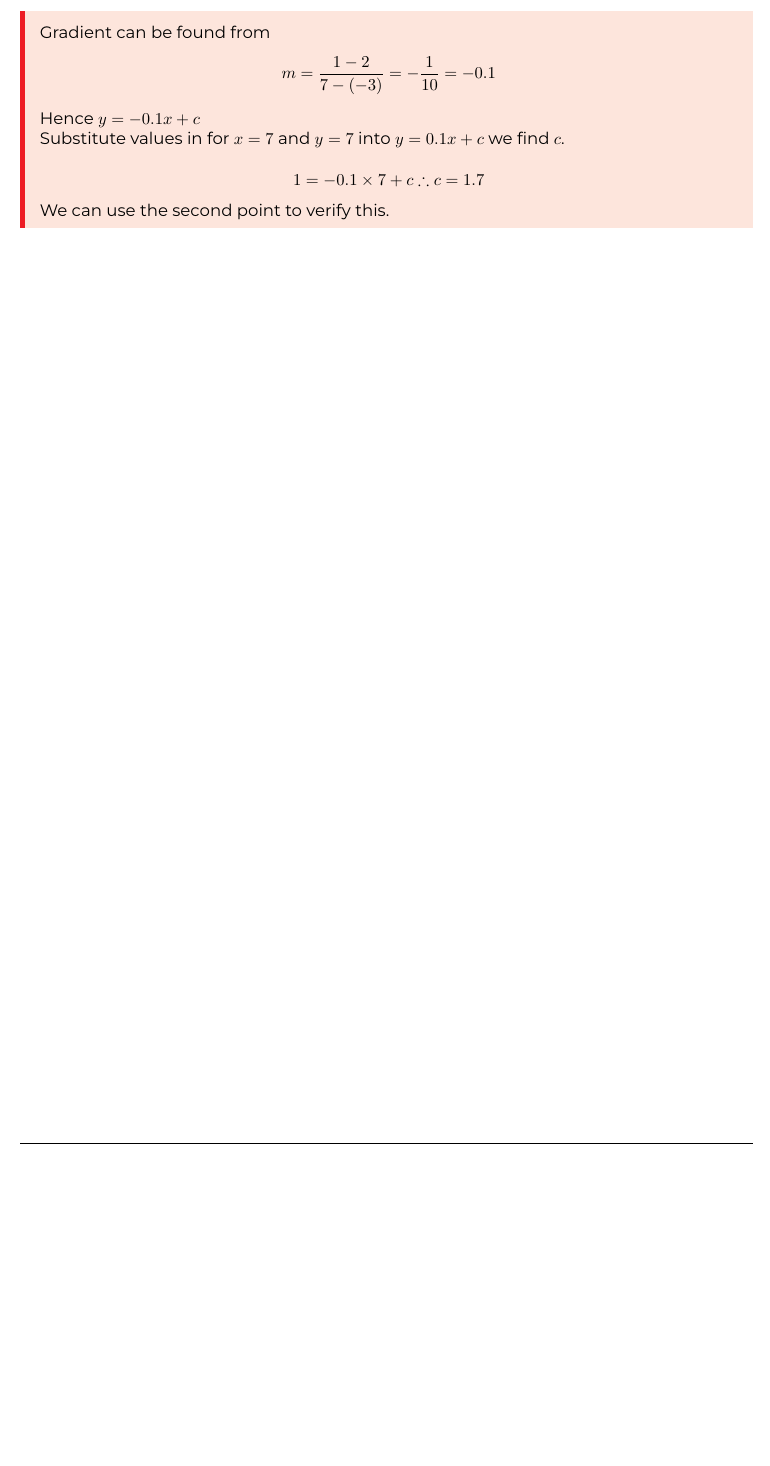
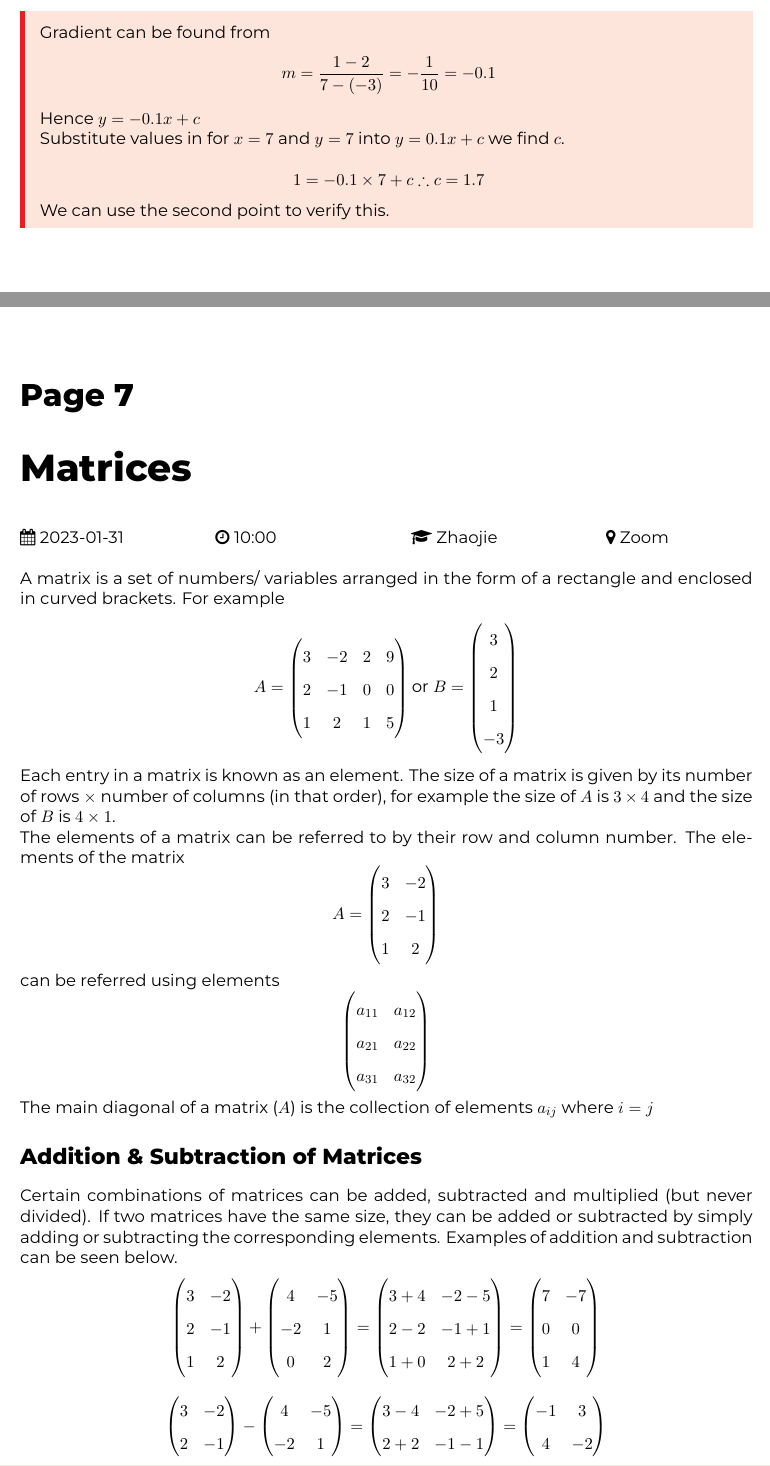
Before and after one commit to ThomasBoxall/uni-notes, a LaTeX thesis (01-FIRST-YEAR/M30943-architectureAndOperatingSystems/Maths/M30943-maths.tex, which reads 01-FIRST-YEAR/M30943-architectureAndOperatingSystems/Maths/pages/2023-01-31.tex): part of page 17 of 17 before the commit and two parts of pages 17 and 18 of 19 after it, the two joined at a grey line, cut so that both start at the same text, the shorter picture padded with empty space. Compiled offline with XeLaTeX.

Commit message:
matrices notes

```diff
--- /dev/null
+++ b/01-FIRST-YEAR/M30943-architectureAndOperatingSystems/Maths/pages/2023-01-31.tex
@@ -0,0 +1,90 @@
+\lecture{Matrices}{2023-01-31}{10:00}{Zhaojie}{Zoom}
+
+A matrix is a set of numbers/ variables arranged in the form of a rectangle and enclosed in curved brackets. For example
+\begin{equation*}
+A =
+\begin{pmatrix}
+    3 & -2 & 2 & 9\\
+    2 & -1 & 0 & 0\\
+    1 & 2 & 1 & 5
+\end{pmatrix}
+\mathrm{or\ }
+B=
+\begin{pmatrix}
+    3\\
+    2\\
+    1\\
+    -3
+\end{pmatrix}
+\end{equation*}
+
+Each entry in a matrix is known as an element. The size of a matrix is given by its number of rows $\times$ number of columns (in that order), for example the size of $A$ is $3 \times 4$ and the size of $B$ is $4 \times 1$.
+
+The elements of a matrix can be referred to by their row and column number. The elements of the matrix
+\[A= \begin{pmatrix}
+    3 & -2\\
+    2 & -1\\
+    1 & 2
+\end{pmatrix} \]
+can be referred using elements
+\[\begin{pmatrix}
+    a_{11} & a_{12}\\
+    a_{21} & a_{22}\\
+    a_{31} & a_{32}
+\end{pmatrix}\]
+The main diagonal of a matrix ($A$) is the collection of elements $a_{ij}$ where $i=j$
+
+\section*{Addition \& Subtraction of Matrices}
+Certain combinations of matrices can be added, subtracted and multiplied (but never divided). If two matrices have the same size, they can be added or subtracted by simply adding or subtracting the corresponding elements. Examples of addition and subtraction can be seen below.
+\begin{equation*}
+\begin{pmatrix}
+    3 & -2\\
+    2 & -1\\
+    1 & 2
+\end{pmatrix}
++
+\begin{pmatrix}
+    4 & -5\\
+    -2 & 1\\
+    0 & 2
+\end{pmatrix}
+=
+\begin{pmatrix}
+    3+4 & -2-5\\
+    2-2 & -1+1\\
+    1+0 & 2+2
+\end{pmatrix}
+=
+\begin{pmatrix}
+    7 & -7\\
+    0 & 0\\
+    1 & 4
+\end{pmatrix}
+\end{equation*}
+
+\begin{equation*}
+\begin{pmatrix}
+    3 & -2\\
+    2 & -1
+\end{pmatrix}
+-
+\begin{pmatrix}
+    4 & -5\\
+    -2 & 1
+\end{pmatrix}
+=
+\begin{pmatrix}
+    3-4 & -2+5\\
+    2+2 & -1-1
+\end{pmatrix}
+=
+\begin{pmatrix}
+    -1 & 3\\
+    4 & -2
+\end{pmatrix}
+\end{equation*}
+
+\section*{Multiplication of Matrices}
+Two matrices can be multiplied together if the number of columns in the first matrix is the same as the number of rows in the second matrix.
+
+If $A$ has size $p \times q$ and $B$ has size $q \times s$ then $AB$ has size $p \times s$.
```
Also changed, not shown: 01-FIRST-YEAR/M30943-architectureAndOperatingSystems/Maths/M30943-maths.tex (+1 -0 lines), 01-FIRST-YEAR/M30943-architectureAndOperatingSystems/Maths/M30943-maths.pdf, 01-FIRST-YEAR/M30943-architectureAndOperatingSystems/Maths/pages/2023-01-31.tex (22 more changed lines).
